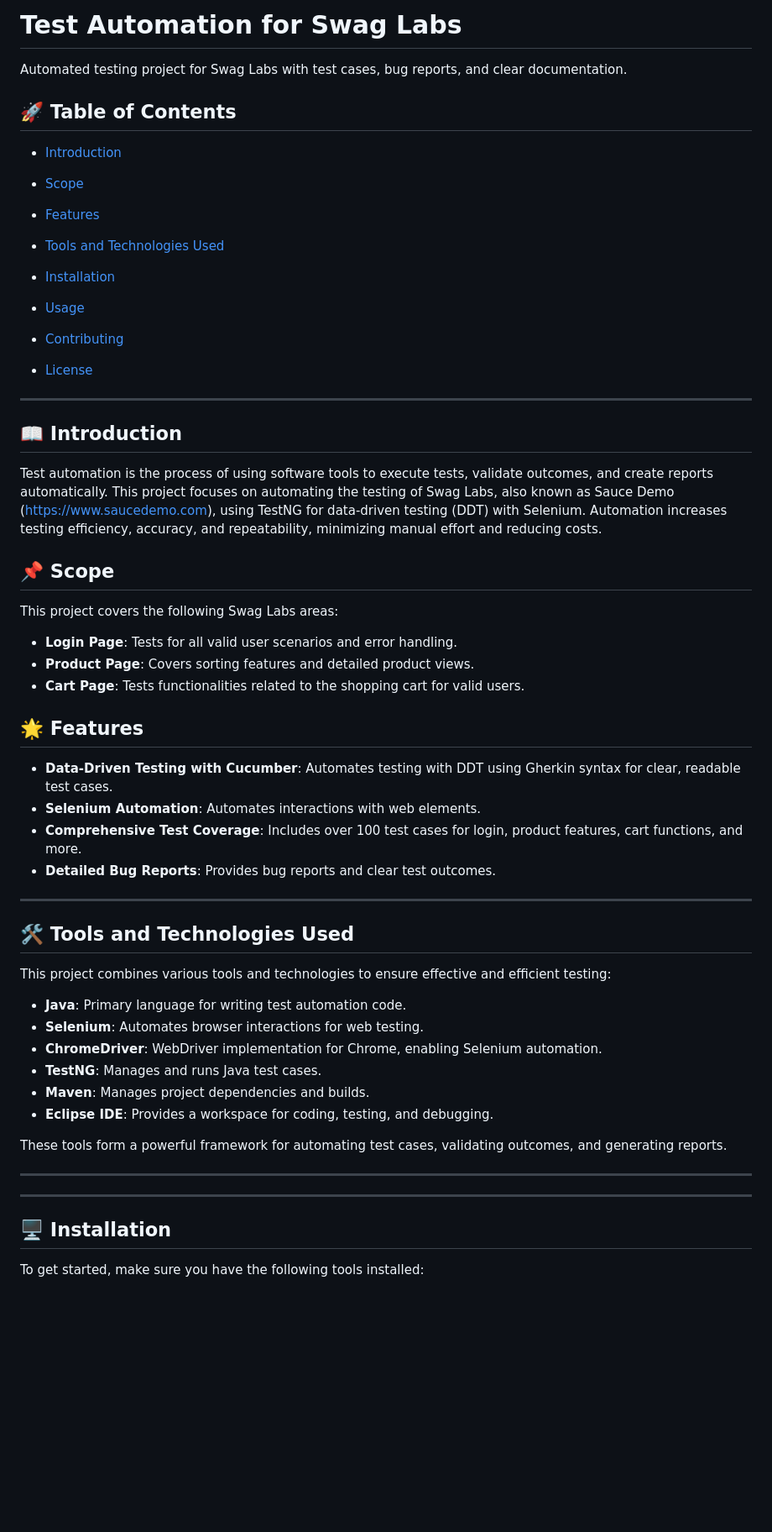
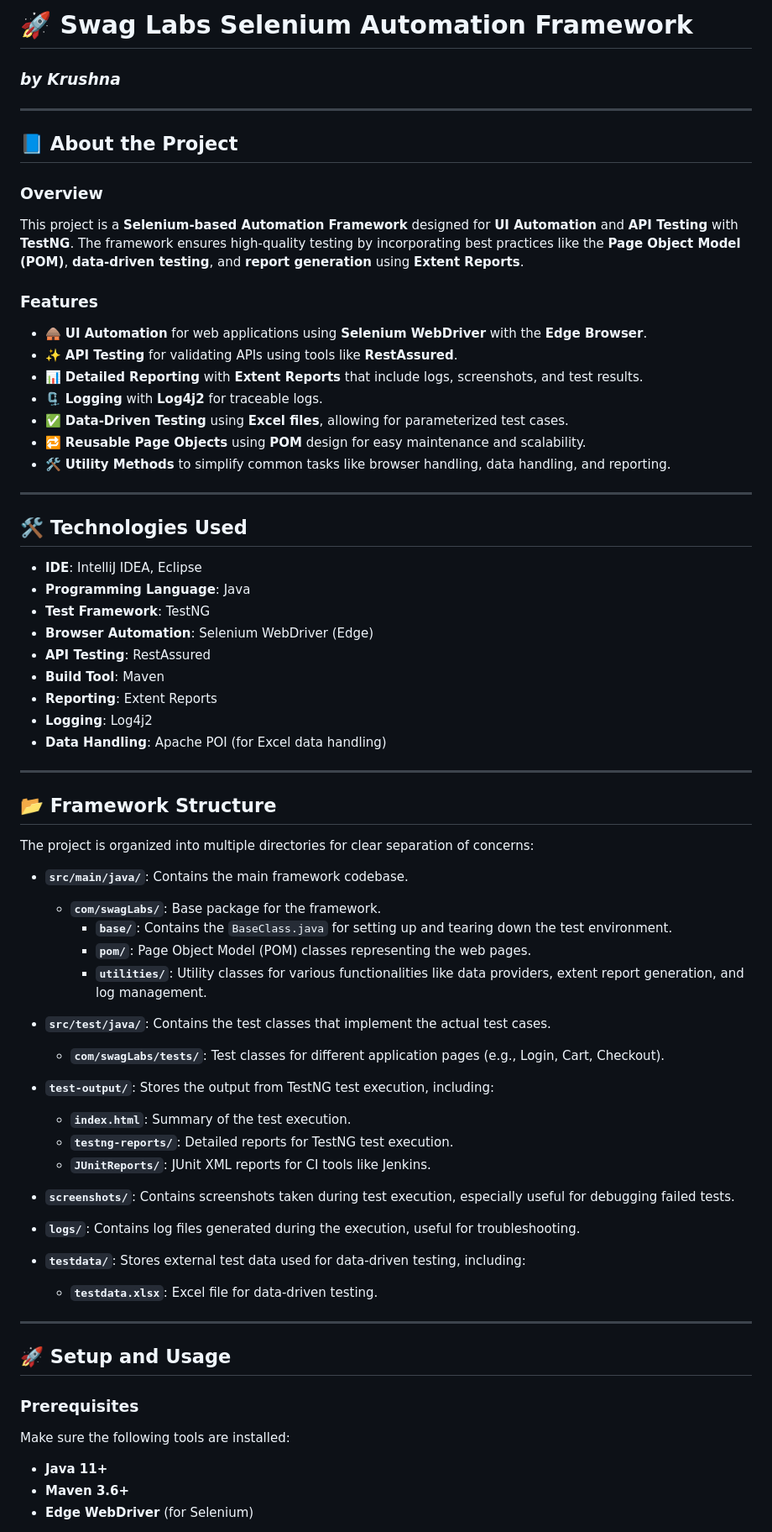
Before and after one commit to KrushnaPatare/Selenium-Automation-Framework, a Markdown page: README.md, the part around the change printed below. Shown: that part at 84% size. GitHub-like rendering; blank space fills up the shorter version.

```diff
--- a/README.md
+++ b/README.md
@@ -1,62 +1,70 @@
-# Test Automation for Swag Labs
+# 🚀 Swag Labs Selenium Automation Framework
 
-Automated testing project for Swag Labs with test cases, bug reports, and clear documentation.
-
-## 🚀 Table of Contents
-
-- [Introduction](#introduction)
-- [Scope](#scope)
-- [Features](#features)
-- [Tools and Technologies Used](#tools-and-technologies-used)
-
-- [Installation](#installation)
-- [Usage](#usage)
-- [Contributing](#contributing)
-- [License](#license)
+### *by Krushna*
 
 ---
 
-## 📖 Introduction
+## 📘 About the Project
 
-Test automation is the process of using software tools to execute tests, validate outcomes, and create reports automatically. This project focuses on automating the testing of Swag Labs, also known as Sauce Demo (https://www.saucedemo.com), using TestNG for data-driven testing (DDT) with Selenium. Automation increases testing efficiency, accuracy, and repeatability, minimizing manual effort and reducing costs.
+### Overview
+This project is a **Selenium-based Automation Framework** designed for **UI Automation** and **API Testing** with **TestNG**. The framework ensures high-quality testing by incorporating best practices like the **Page Object Model (POM)**, **data-driven testing**, and **report generation** using **Extent Reports**.
 
-## 📌 Scope
-
-This project covers the following Swag Labs areas:
-
-- **Login Page**: Tests for all valid user scenarios and error handling.
-- **Product Page**: Covers sorting features and detailed product views.
-- **Cart Page**: Tests functionalities related to the shopping cart for valid users.
-
-## 🌟 Features
-
-- **Data-Driven Testing with Cucumber**: Automates testing with DDT using Gherkin syntax for clear, readable test cases.
-- **Selenium Automation**: Automates interactions with web elements.
-- **Comprehensive Test Coverage**: Includes over 100 test cases for login, product features, cart functions, and more.
-- **Detailed Bug Reports**: Provides bug reports and clear test outcomes.
+### Features
+- 🛖 **UI Automation** for web applications using **Selenium WebDriver** with the **Edge Browser**.
+- ✨ **API Testing** for validating APIs using tools like **RestAssured**.
+- 📊 **Detailed Reporting** with **Extent Reports** that include logs, screenshots, and test results.
+- 🗜️ **Logging** with **Log4j2** for traceable logs.
+- ✅ **Data-Driven Testing** using **Excel files**, allowing for parameterized test cases.
+- 🔁 **Reusable Page Objects** using **POM** design for easy maintenance and scalability.
+- 🛠️ **Utility Methods** to simplify common tasks like browser handling, data handling, and reporting.
 
 ---
 
-## 🛠 Tools and Technologies Used
-
-This project combines various tools and technologies to ensure effective and efficient testing:
-
-- **Java**: Primary language for writing test automation code.
-- **Selenium**: Automates browser interactions for web testing.
-- **ChromeDriver**: WebDriver implementation for Chrome, enabling Selenium automation.
-- **TestNG**: Manages and runs Java test cases.
-- **Maven**: Manages project dependencies and builds.
-- **Eclipse IDE**: Provides a workspace for coding, testing, and debugging.
-
-These tools form a powerful framework for automating test cases, validating outcomes, and generating reports.
+## 🛠️ Technologies Used
+- **IDE**: IntelliJ IDEA, Eclipse
+- **Programming Language**: Java
+- **Test Framework**: TestNG
+- **Browser Automation**: Selenium WebDriver (Edge)
+- **API Testing**: RestAssured
+- **Build Tool**: Maven
+- **Reporting**: Extent Reports
+- **Logging**: Log4j2
+- **Data Handling**: Apache POI (for Excel data handling)
 
 ---
 
+## 📂 Framework Structure
 
+The project is organized into multiple directories for clear separation of concerns:
+
+- **`src/main/java/`**: Contains the main framework codebase.
+  - **`com/swagLabs/`**: Base package for the framework.
+    - **`base/`**: Contains the `BaseClass.java` for setting up and tearing down the test environment.
+    - **`pom/`**: Page Object Model (POM) classes representing the web pages.
+    - **`utilities/`**: Utility classes for various functionalities like data providers, extent report generation, and log management.
+
+- **`src/test/java/`**: Contains the test classes that implement the actual test cases.
+  - **`com/swagLabs/tests/`**: Test classes for different application pages (e.g., Login, Cart, Checkout).
+
+- **`test-output/`**: Stores the output from TestNG test execution, including:
+  - **`index.html`**: Summary of the test execution.
+  - **`testng-reports/`**: Detailed reports for TestNG test execution.
+  - **`JUnitReports/`**: JUnit XML reports for CI tools like Jenkins.
+
+- **`screenshots/`**: Contains screenshots taken during test execution, especially useful for debugging failed tests.
+
+- **`logs/`**: Contains log files generated during the execution, useful for troubleshooting.
+
+- **`testdata/`**: Stores external test data used for data-driven testing, including:
+  - **`testdata.xlsx`**: Excel file for data-driven testing.
 
 ---
 
-## 🖥 Installation
+## 🚀 Setup and Usage
 
-To get started, make sure you have the following tools installed:
+### Prerequisites
+Make sure the following tools are installed:
+- **Java 11+**
+- **Maven 3.6+**
+- **Edge WebDriver** (for Selenium)
 
```
Also changed, not shown: other parts of README.md (+79 -13 lines).
